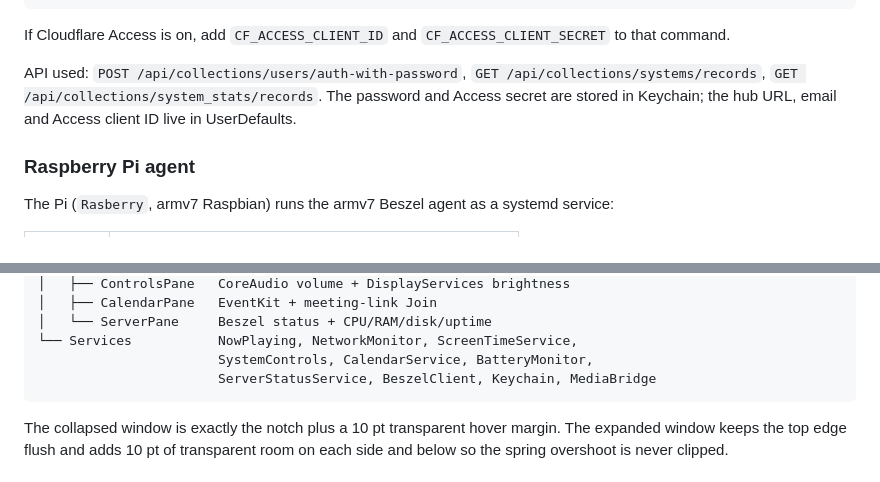
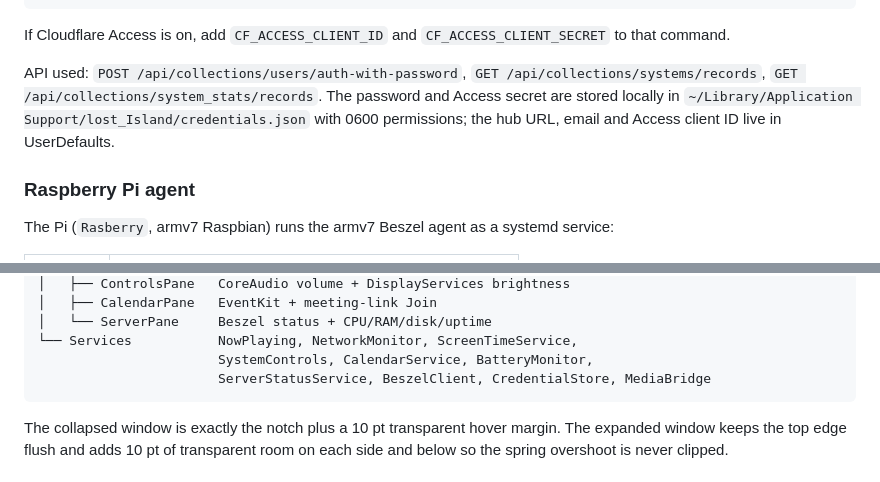
Before and after one commit to Dhivyadhanush/islet, a Markdown page: README.md, 2 parts joined by grey strips. GitHub-like rendering.

Commit message:
lost_Island 0.7.4: auto-justified metrics, local 0600 credentials, install/using docs

````diff
--- a/README.md
+++ b/README.md
@@ -144,8 +144,9 @@ If Cloudflare Access is on, add `CF_ACCESS_CLIENT_ID` and
 API used: `POST /api/collections/users/auth-with-password`,
 `GET /api/collections/systems/records`,
 `GET /api/collections/system_stats/records`. The password and Access secret are
-stored in Keychain; the hub URL, email and Access client ID live in
-UserDefaults.
+stored locally in
+`~/Library/Application Support/lost_Island/credentials.json` with 0600
+permissions; the hub URL, email and Access client ID live in UserDefaults.
 
 ### Raspberry Pi agent
 
@@ -252,7 +253,7 @@ SwiftUI island (NSPanel, .statusBar, non-activating)
 │   └── ServerPane     Beszel status + CPU/RAM/disk/uptime
 └── Services           NowPlaying, NetworkMonitor, ScreenTimeService,
                        SystemControls, CalendarService, BatteryMonitor,
-                       ServerStatusService, BeszelClient, Keychain, MediaBridge
+                       ServerStatusService, BeszelClient, CredentialStore, MediaBridge
 ```
 
 The collapsed window is exactly the notch plus a 10 pt transparent hover margin.
````
Also changed, not shown: AGENTS.md (+8 -8 lines), docs/SESSION.md (+9 -0 lines), docs/preview-server.png, 5 other files.
